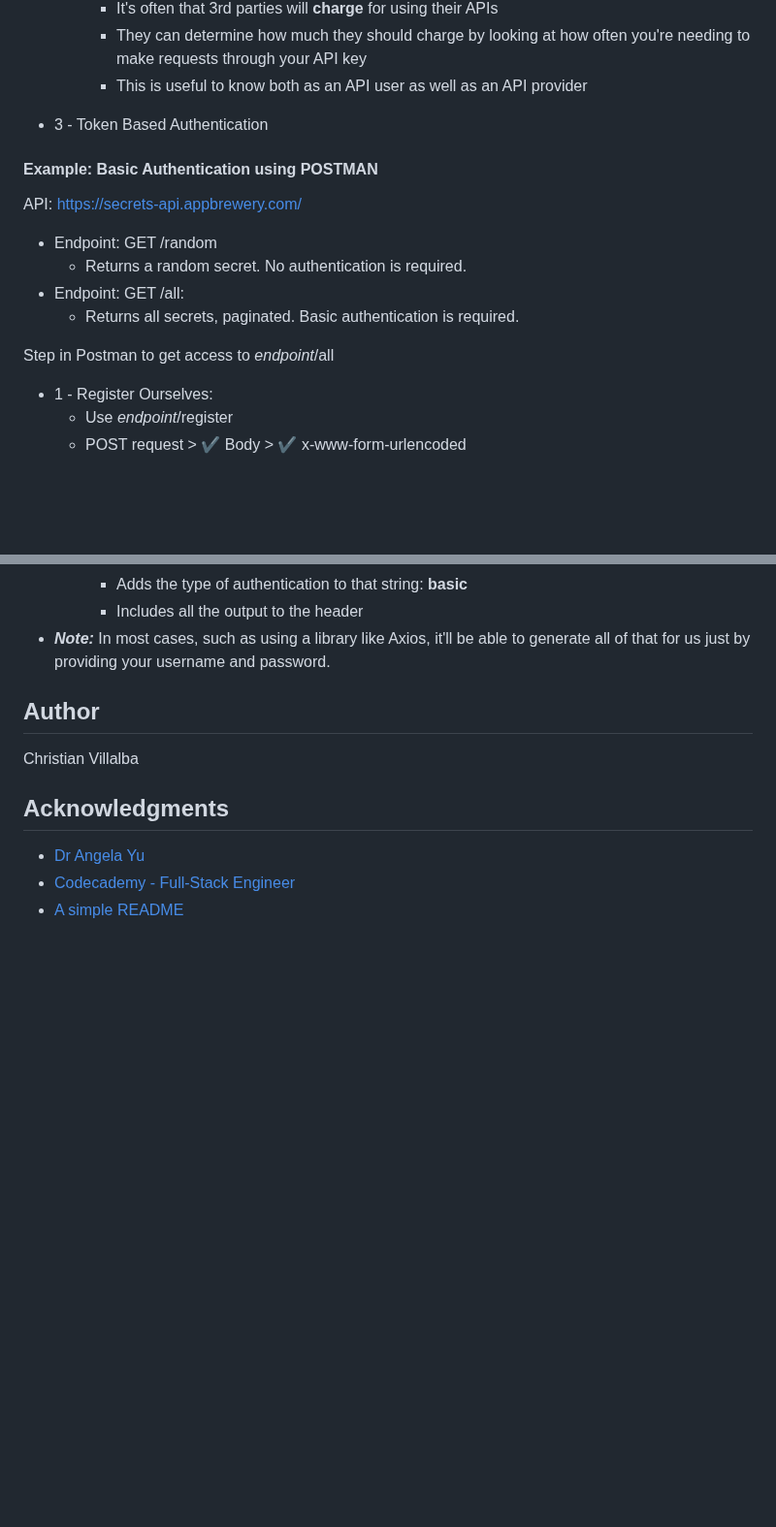
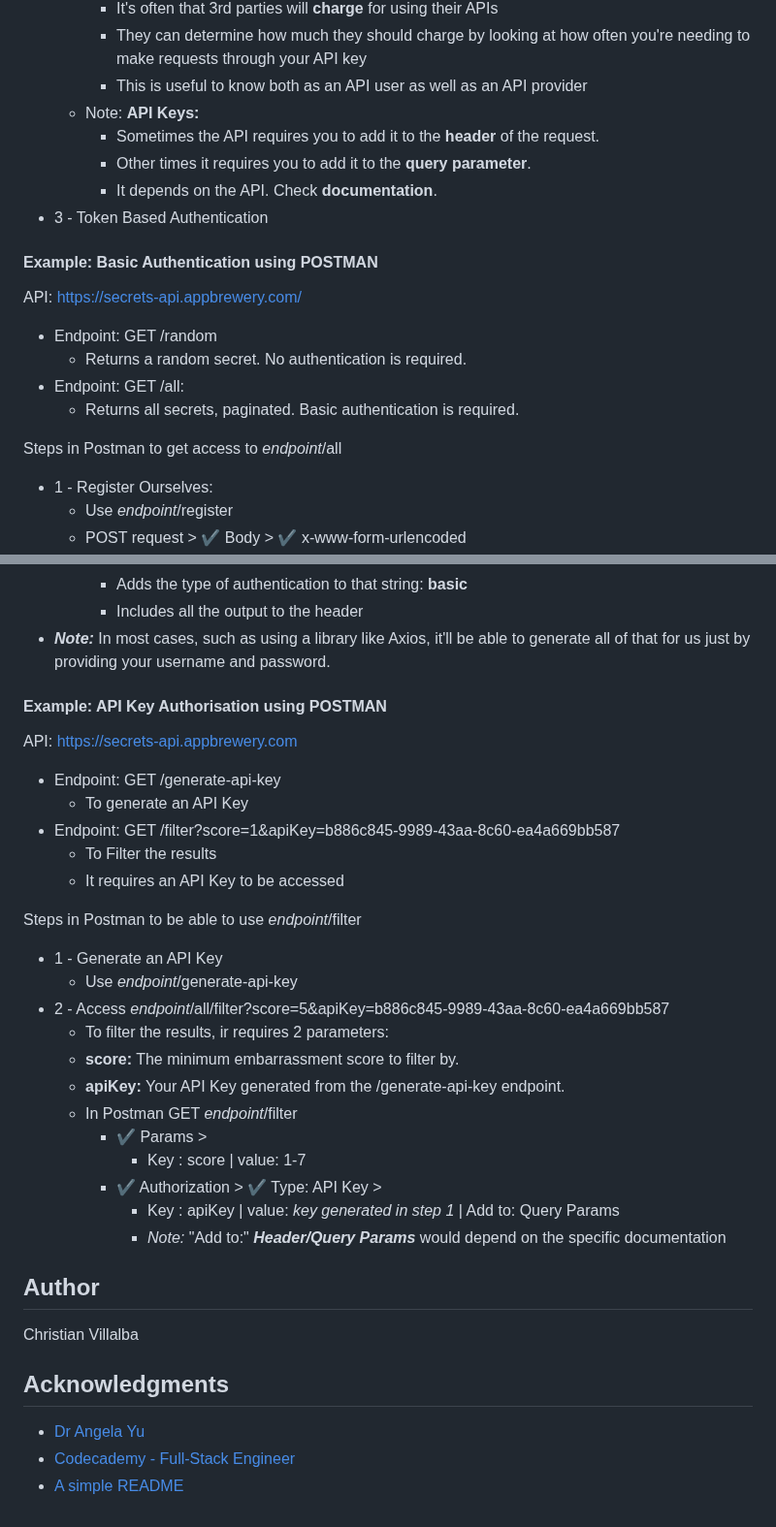
Before and after one commit to ChristianVillalba/the-complete-web-development-bootcamp, a Markdown page: 08 - APIs/README.md, 2 parts joined by grey strips. Shown at 97% size. Drawn GitHub-style; blank space fills up the shorter version.

Commit message:
ready to start token based authentication

```diff
--- a/08 - APIs/README.md
+++ b/08 - APIs/README.md
@@ -217,7 +217,10 @@ Instructor: Dr. Angela Yu
         * They can determine how much they should charge by looking at how
         often you're needing to make requests through your API key
         * This is useful to know both as an API user as well as an API provider
-
+    * Note: **API Keys:**
+        * Sometimes the API requires you to add it to the **header** of the request.
+        * Other times it requires you to add it to the **query parameter**.
+        * It depends on the API. Check **documentation**.
 * 3 - Token Based Authentication
 
 #### Example: Basic Authentication using POSTMAN
@@ -227,7 +230,7 @@ API: https://secrets-api.appbrewery.com/
 * Endpoint: GET /all:
     * Returns all secrets, paginated. Basic authentication is required.
 
-Step in Postman to get access to *endpoint*/all
+Steps in Postman to get access to *endpoint*/all
 * 1 - Register Ourselves:
     * Use *endpoint*/register
     * POST request > ✔ Body > ✔ x-www-form-urlencoded
@@ -254,8 +257,27 @@ Step in Postman to get access to *endpoint*/all
         * Includes all the output to the header
 * ***Note:*** In most cases, such as using a library like Axios, it'll be able to generate all of that for us just by providing your username and password.
 
+#### Example: API Key Authorisation using POSTMAN
+API: https://secrets-api.appbrewery.com
+* Endpoint: GET /generate-api-key
+    * To generate an API Key
+* Endpoint: GET /filter?score=1&apiKey=b886c845-9989-43aa-8c60-ea4a669bb587
+    * To Filter the results
+    * It requires an API Key to be accessed
 
-
+Steps in Postman to be able to use *endpoint*/filter
+* 1 - Generate an API Key
+    * Use *endpoint*/generate-api-key
+* 2 - Access *endpoint*/all/filter?score=5&apiKey=b886c845-9989-43aa-8c60-ea4a669bb587
+    * To filter the results, ir requires 2 parameters:
+    * **score:** The minimum embarrassment score to filter by.
+    * **apiKey:** Your API Key generated from the /generate-api-key endpoint.
+    * In Postman GET *endpoint*/filter
+        * ✔ Params >
+            * Key : score | value: 1-7
+        * ✔ Authorization > ✔ Type: API Key >
+            * Key : apiKey | value: *key generated in step 1* | Add to: Query Params
+            * *Note:* "Add to:" ***Header/Query Params*** would depend on the specific documentation
 
 
 
```
